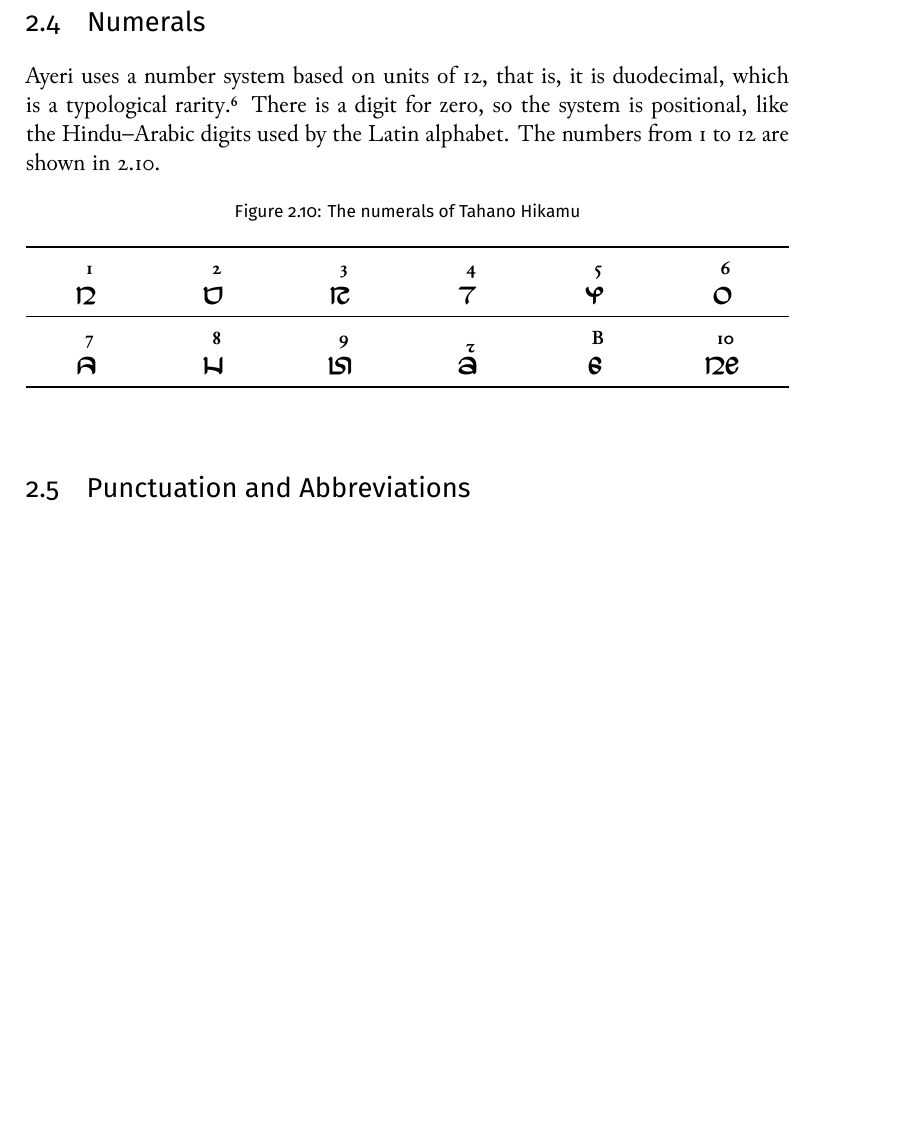
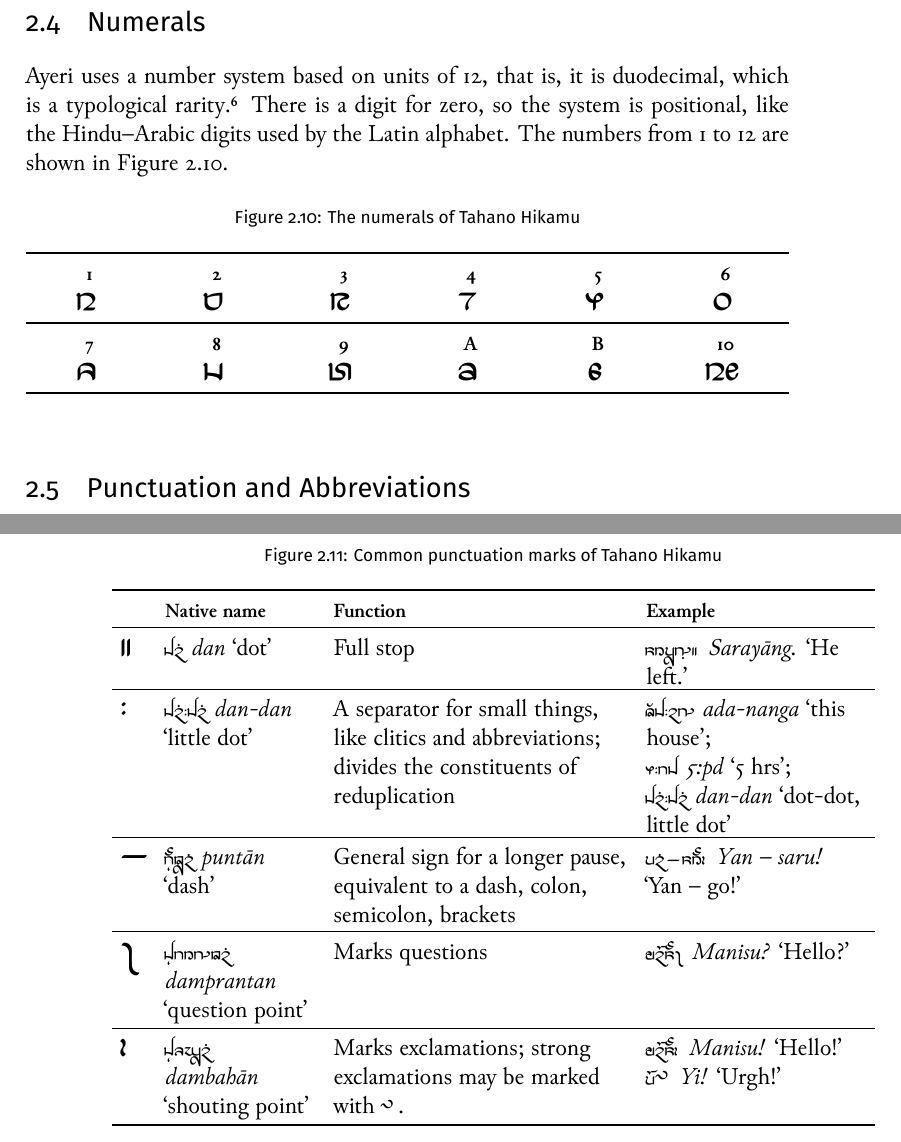
Before and after one commit to carbeck/ayerigrammar, a LaTeX thesis (grammar.tex, which reads chapters/writing.tex): part of page 69 of 73 before the commit and two parts of pages 69 and 70 of 73 after it, the two joined at a grey line, cut so that both start at the same text, the shorter picture padded with empty space. The pictures show the PDF file grammar.pdf that the author committed with the source.

Commit message:
Something on common punctuation in TH

```diff
--- a/chapters/writing.tex
+++ b/chapters/writing.tex
@@ -828,9 +828,7 @@ Latin alphabet. The numbers from 1 to 12 are shown in \ref{fig:thnum}.
 % How are the various mathematical operations indicated, especially the basic
 % ones: addition, subtraction, multiplication, division, equality?
 
-\section{Punctuation and Abbreviations}
-
-...
-
 \index{numerals!digits|)}
 
+\section{Punctuation and Abbreviations}
+\index{punctuation|(}
@@ -836,0 +842,69 @@ Latin alphabet. The numbers from 1 to 12 are shown in \ref{fig:thnum}.
+\begin{figure}[htp]
+\caption{Common punctuation marks of Tahano Hikamu}
+\begin{tabu} to \linewidth{>{\Tagati\huge}X[1] X[8l] X[16l] X[12l]}
+\toprule
+\tableheaderfont
+
+	& Native name
+	& Function
+	& Example
+	\\
+
+\toprule
+
+.
+	& \xayr{dnF}{dan}{dot}
+	& Full stop
+	& \xayr{sryaaNF.}{Sarayāng.}{He left.}
+	\\
+
+\midrule
+
+/
+	& \xayr{dnF/dnF}{dan-dan}{little dot}
+	& A separator for small things, like clitics and abbreviations;
+		divides the constituents of reduplication
+	& \xayr{Ad/nN}{ada-nanga}{this house};\newline
+		\xayr{5/pd}{5:pd}{5 hrs};\newline
+		\xayr{dnF/dnF}{dan-dan}{dot-dot, little dot}
+	\\
+
+\midrule
+
+–
+	& \xayr{puMtaanF}{puntān}{dash}
+	& General sign for a longer pause, equivalent to a dash,
+		colon, semicolon, brackets
+	& \xayr{ynF – sru!}{Yan -- saru!}{Yan -- go!}
+	\\
+
+\midrule
+
+?
+	& \xayr{dMprNtnF}{damprantan}{question point}
+	& Marks questions
+	& \xayr{mnisu?}{Manisu?}{Hello?}
+	\\
+
+\midrule
+
+!
+	& \xayr{dMbhaanF}{dambahān}{shouting point}
+	& Marks exclamations; strong exclamations may be marked with \ayr{‼}.
+	& \xayr{mnisu!}{Manisu!}{Hello!}\newline
+		\xayr{yi‼}{Yi!}{Urgh!}
+	\\
+
+% \midrule
+%
+% “*”
+% 	& \xayr{dnraanF}{danarān}{speaking point}
+% 	& Quotation marks
+% 	& \xayr{nryaaNF “mnisu!”}{Narayāng \enquote{Manisu!}}{He says,
+% 		\enquote{Hello!}}
+% 	\\
+
+\bottomrule
+\end{tabu}
+\label{fig:thpunctcom}
+\end{figure}
```
Also changed, not shown: grammar.pdf, chapters/writing.tex (29 more changed lines).
